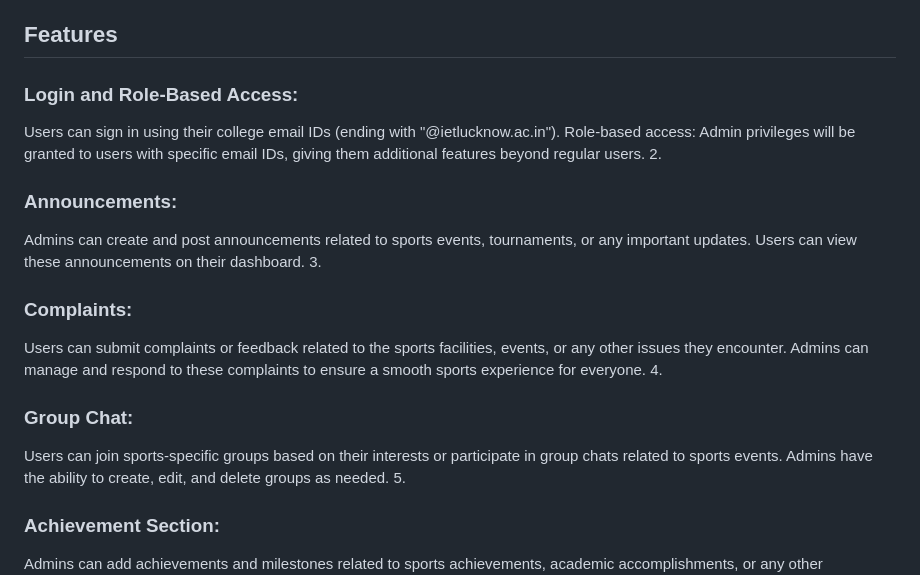
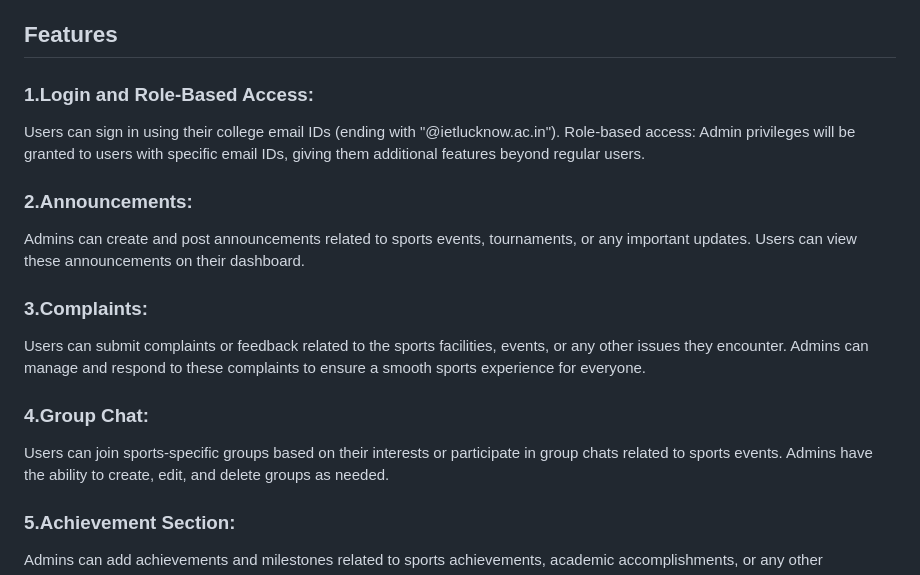
Before and after one commit to RunTerror/College-Sports, a Markdown page: README.md, the part around the change printed below. Rendered like a GitHub page.

```diff
--- a/README.md
+++ b/README.md
@@ -3,23 +3,23 @@
 Sports Hub is a Flutter application that serves as a sports community platform for college students of the Institute of Engineering and Technology (IET), Lucknow. It allows users with college email IDs ending with "@ietlucknow.ac.in" to access the app and assigns them roles of either admin or user based on their email ID. The application is backed by Firebase for seamless authentication, real-time database management, and cloud storage.
 
 <h2>Features</h2>
-<h3>Login and Role-Based Access:</h3>
+<h3>1.Login and Role-Based Access:</h3>
 
 Users can sign in using their college email IDs (ending with "@ietlucknow.ac.in").
 Role-based access: Admin privileges will be granted to users with specific email IDs, giving them additional features beyond regular users.
-2. <h3>Announcements:</h3>
+<h3>2.Announcements:</h3>
 
 Admins can create and post announcements related to sports events, tournaments, or any important updates.
 Users can view these announcements on their dashboard.
-3. <h3>Complaints:</h3>
+<h3>3.Complaints:</h3>
 
 Users can submit complaints or feedback related to the sports facilities, events, or any other issues they encounter.
 Admins can manage and respond to these complaints to ensure a smooth sports experience for everyone.
-4. <h3>Group Chat:</h3>
+<h3>4.Group Chat:</h3>
 
 Users can join sports-specific groups based on their interests or participate in group chats related to sports events.
 Admins have the ability to create, edit, and delete groups as needed.
-5. <h3>Achievement Section:</h3>
+<h3>5.Achievement Section:</h3>
 
 Admins can add achievements and milestones related to sports achievements, academic accomplishments, or any other recognition.
 Users can view these achievements to celebrate and motivate each other's successes.
```
Also changed, not shown: other parts of README.md (+1 -1 lines).
